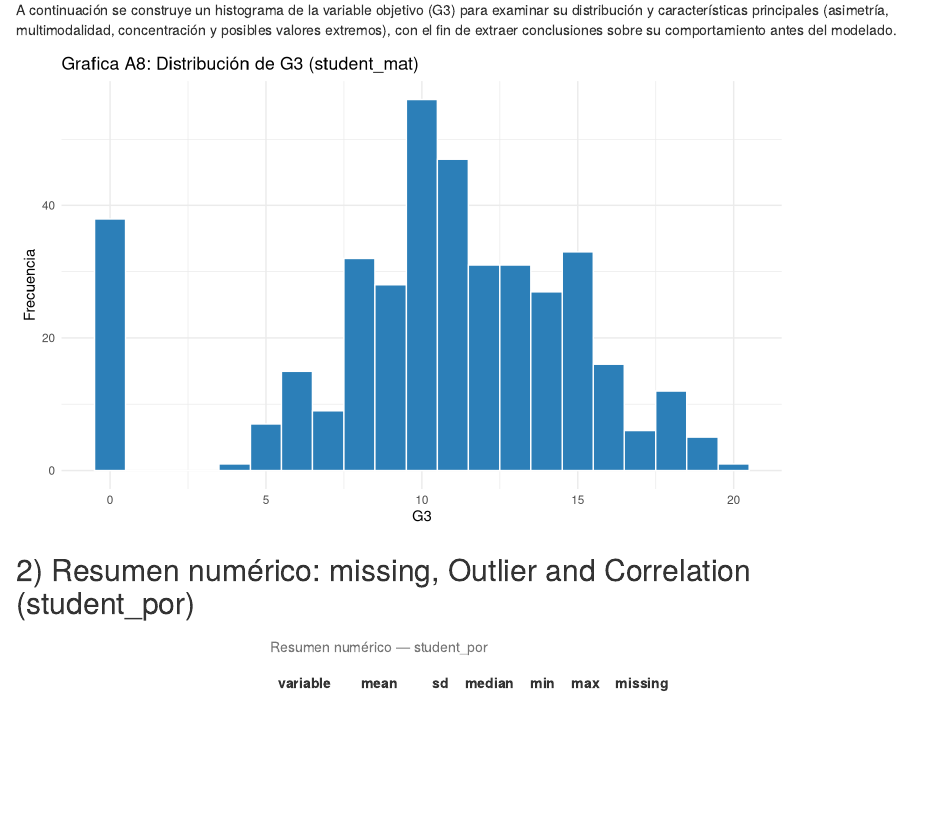
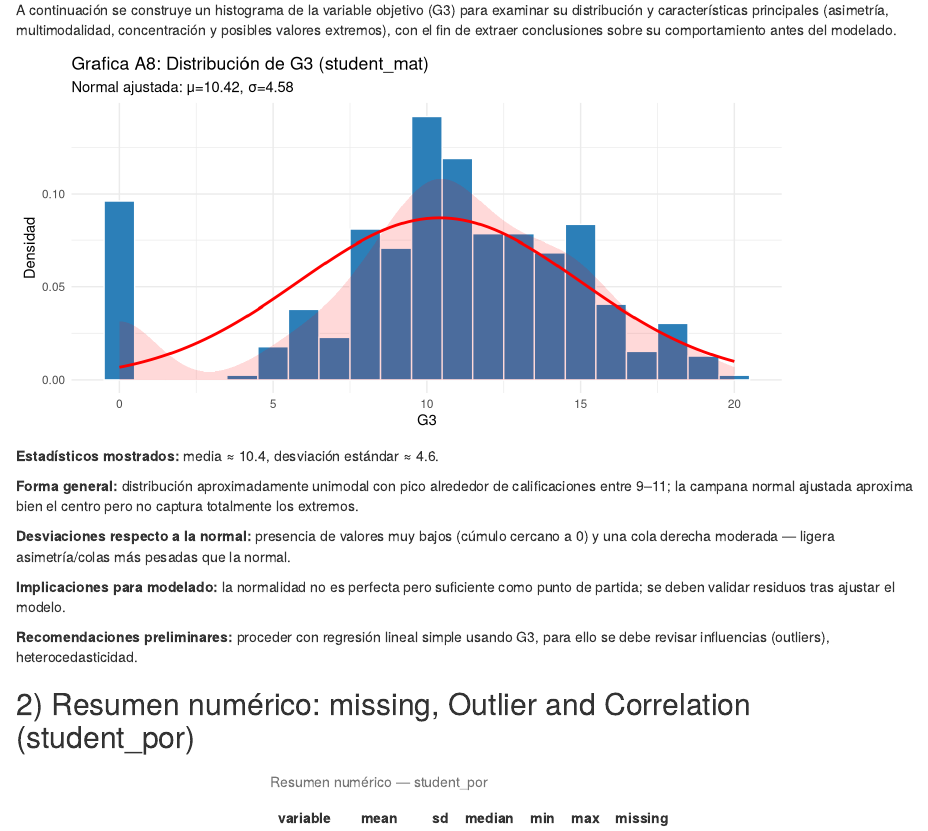
Before and after one commit to esilvas1/Rconfig, an R Markdown document (StudyCase_EDA_Report.Rmd): the page in a window 1100 px wide, from 5850 px down. Rendered offline with R 4.5, knitr and Pandoc, with nearby package versions; folded parts are opened.

Commit message:
Ajuste del chunk Mat_Histograma_G3 para colocacion de linea de distribucion Normal y concluir algunos supuestos antes de aplicar regresion lineal simple sonbre la nota de calificacion final G3

````diff
--- a/StudyCase_EDA_Report.Rmd
+++ b/StudyCase_EDA_Report.Rmd
@@ -360,20 +360,42 @@ De esta manera se puede visualizar que no existen variables atipicas en este con
 
 A continuación se construye un histograma de la variable objetivo (G3) para examinar su distribución y características principales (asimetría, multimodalidad, concentración y posibles valores extremos), con el fin de extraer conclusiones sobre su comportamiento antes del modelado.
 
-```{r Mat_Histograma_G3}
-# Histograma G3
-if (nrow(df_mat)>0) {
+
+```{r Mat_Histograma_G3, fig.width=8, fig.height=4}
+if (nrow(df_mat) > 0 && "G3" %in% names(df_mat)) {
   library(ggplot2)
-  p1 <- ggplot(df_mat, aes(x = G3)) +
-    geom_histogram(binwidth = 1, fill = "#2c7fb8", color = "white") +
-    labs(title = "Grafica A8: Distribución de G3 (student_mat)", x = "G3", y = "Frecuencia") +
-    theme_minimal()
-  print(p1)
+  g3 <- df_mat$G3
+  g3 <- g3[!is.na(g3)]
+  if (length(g3) > 1 && sd(g3) > 0) {
+    mu <- mean(g3)
+    sigma <- sd(g3)
+    p1 <- ggplot(df_mat, aes(x = G3)) +
+      geom_histogram(aes(y = ..density..), binwidth = 1, fill = "#2c7fb8", color = "white") +
+      stat_function(fun = dnorm, args = list(mean = mu, sd = sigma), color = "red", size = 1) +
+      geom_density(alpha = 0.15, fill = "red", color = NA) +  # opcional: densidad kernel
+      labs(title = "Grafica A8: Distribución de G3 (student_mat)",
+           subtitle = paste0("Normal ajustada: μ=", round(mu,2), ", σ=", round(sigma,2)),
+           x = "G3", y = "Densidad") +
+      theme_minimal()
+    print(p1)
+  } else {
+    cat("G3 no tiene suficientes observaciones válidas o sd = 0.\n")
+  }
 } else {
-  cat("Archivo student-mat.csv no encontrado o vacío.\n")
+  cat("Archivo student-mat.csv no encontrado, vacío o columna G3 ausente.\n")
 }
 ```
 
+**Estadísticos mostrados:**
+media ≈ 10.4, desviación estándar ≈ 4.6.
+
+**Forma general:** distribución aproximadamente unimodal con pico alrededor de calificaciones entre 9–11; la campana normal ajustada aproxima bien el centro pero no captura totalmente los extremos.
+
+**Desviaciones respecto a la normal:** presencia de valores muy bajos (cúmulo cercano a 0) y una cola derecha moderada — ligera asimetría/colas más pesadas que la normal.
+
+**Implicaciones para modelado:** la normalidad no es perfecta pero suficiente como punto de partida; se deben validar residuos tras ajustar el modelo.
+
+**Recomendaciones preliminares:** proceder con regresión lineal simple usando G3, para ello se debe revisar influencias (outliers), heterocedasticidad.
 
 ## 2) Resumen numérico: missing, Outlier and Correlation (student_por)
 
````
